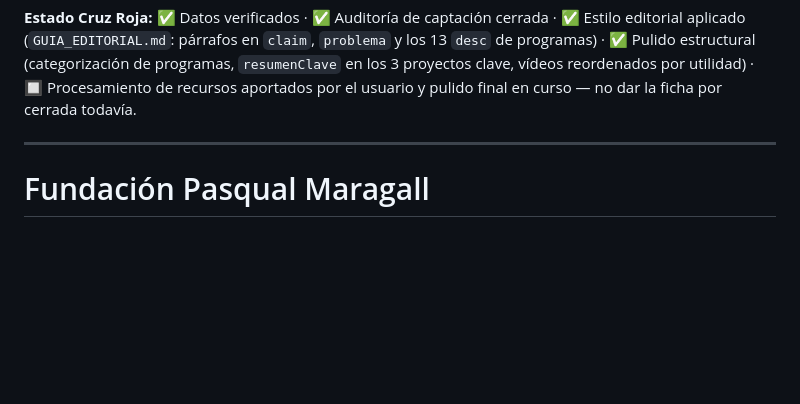
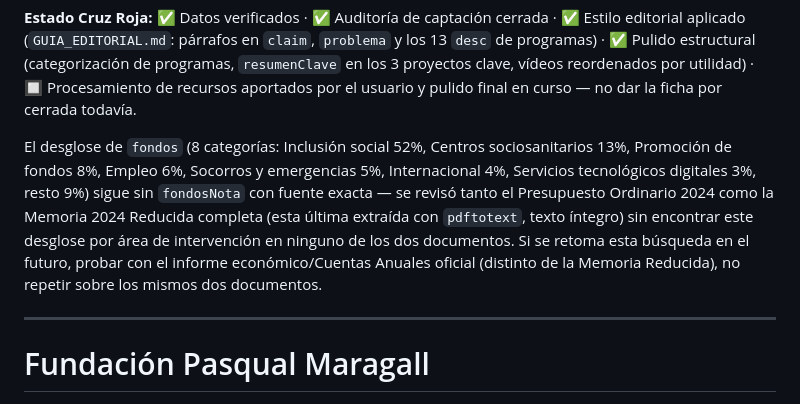
Before and after one commit to danytf/bibliowesser, a Markdown page: docs/AUDITORIA_CAPTACION_ONG.md, the part around the change. GitHub-like rendering; blank space fills up the shorter version.

Commit message:
CR: anotar que fondosNota sigue sin fuente confirmada tras revisar Memoria 2024 completa

```diff
--- a/docs/AUDITORIA_CAPTACION_ONG.md
+++ b/docs/AUDITORIA_CAPTACION_ONG.md
@@ -288,6 +288,17 @@ estructural (categorización de programas, `resumenClave` en los 3
 proyectos clave, vídeos reordenados por utilidad) · 🔲 Procesamiento de
 recursos aportados por el usuario y pulido final en curso — no dar la
 ficha por cerrada todavía.
+
+El desglose de `fondos` (8 categorías: Inclusión social 52%, Centros
+sociosanitarios 13%, Promoción de fondos 8%, Empleo 6%, Socorros y
+emergencias 5%, Internacional 4%, Servicios tecnológicos digitales 3%,
+resto 9%) sigue sin `fondosNota` con fuente exacta — se revisó tanto el
+Presupuesto Ordinario 2024 como la Memoria 2024 Reducida completa (esta
+última extraída con `pdftotext`, texto íntegro) sin encontrar este
+desglose por área de intervención en ninguno de los dos documentos. Si
+se retoma esta búsqueda en el futuro, probar con el informe
+económico/Cuentas Anuales oficial (distinto de la Memoria Reducida),
+no repetir sobre los mismos dos documentos.
 
 ------------------------------------------------------------------------
 
```
